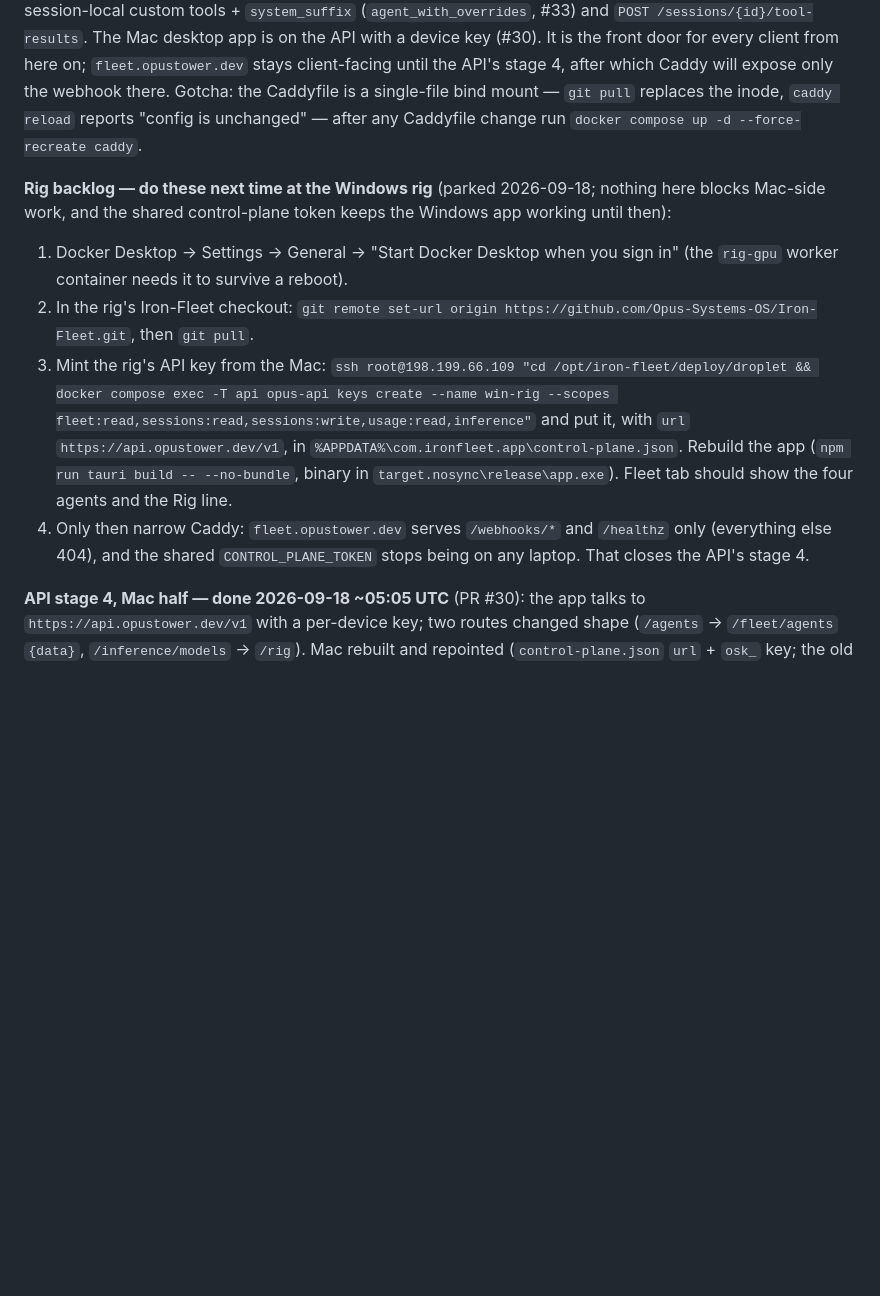
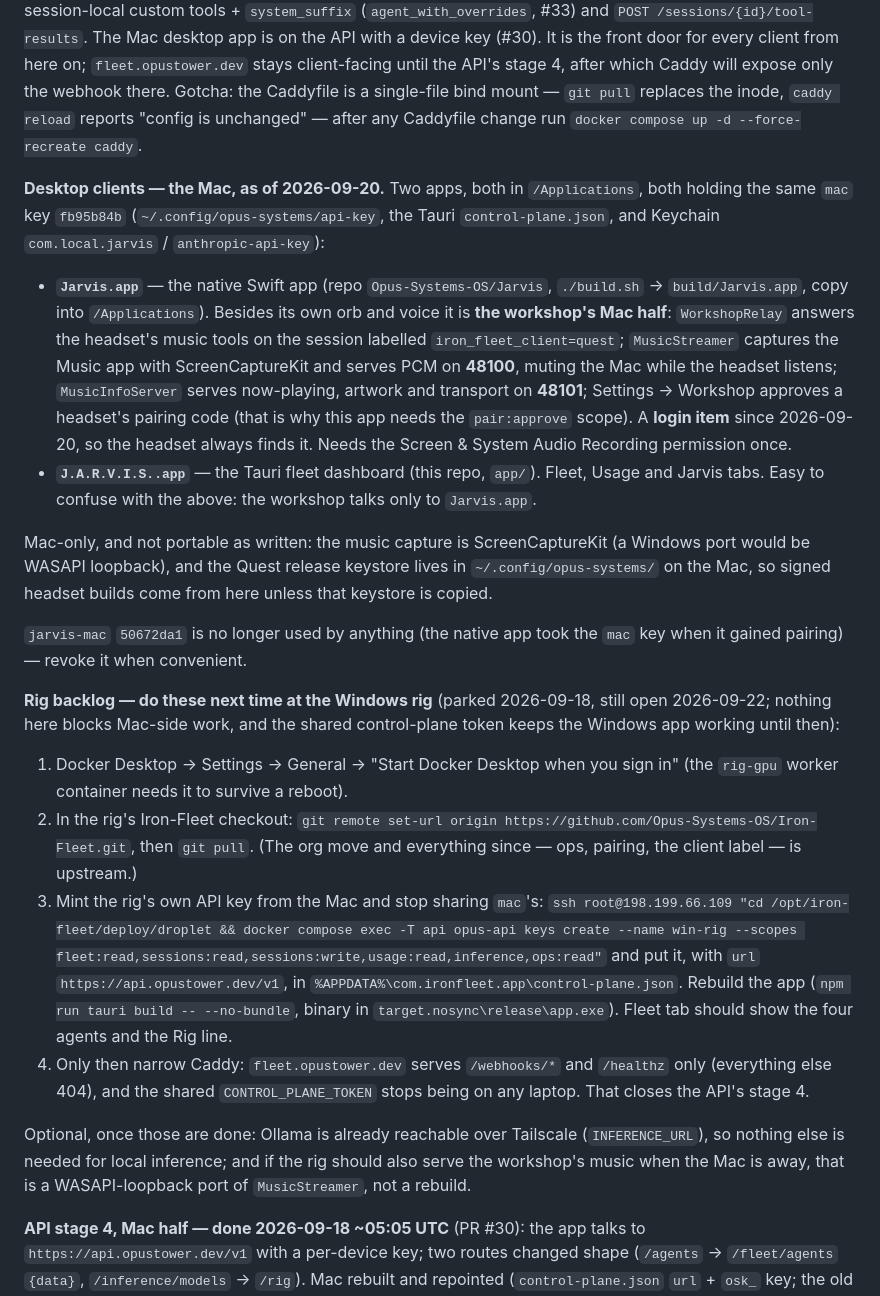
Before and after one commit to Opus-Systems-OS/Iron-Fleet, a Markdown page: docs/centralization-plan.md, the part around the change. GitHub-like rendering; blank space fills up the shorter version.

Commit message:
Plan: record the Mac's desktop clients and refresh the Windows rig backlog
Which app is which (native Jarvis serves the workshop on 48100/48101 and
approves pairings; Tauri is the dashboard), the key they share, the
login item, and what is Mac-only. Rig backlog updated for the org move,
ops:read on the win-rig key, and the still-open Caddy narrowing.

Co-Authored-By: Claude Opus 5 <noreply@anthropic.com>

```diff
--- a/docs/centralization-plan.md
+++ b/docs/centralization-plan.md
@@ -603,26 +603,60 @@ the webhook there. Gotcha: the Caddyfile is a single-file bind mount —
 unchanged" — after any Caddyfile change run
 `docker compose up -d --force-recreate caddy`.
 
+**Desktop clients — the Mac, as of 2026-09-20.** Two apps, both in
+`/Applications`, both holding the same `mac` key `fb95b84b`
+(`~/.config/opus-systems/api-key`, the Tauri `control-plane.json`, and
+Keychain `com.local.jarvis` / `anthropic-api-key`):
+
+- **`Jarvis.app`** — the native Swift app (repo `Opus-Systems-OS/Jarvis`,
+  `./build.sh` → `build/Jarvis.app`, copy into `/Applications`). Besides
+  its own orb and voice it is **the workshop's Mac half**: `WorkshopRelay`
+  answers the headset's music tools on the session labelled
+  `iron_fleet_client=quest`; `MusicStreamer` captures the Music app with
+  ScreenCaptureKit and serves PCM on **48100**, muting the Mac while the
+  headset listens; `MusicInfoServer` serves now-playing, artwork and
+  transport on **48101**; Settings → Workshop approves a headset's pairing
+  code (that is why this app needs the `pair:approve` scope). A **login
+  item** since 2026-09-20, so the headset always finds it. Needs the
+  Screen & System Audio Recording permission once.
+- **`J.A.R.V.I.S..app`** — the Tauri fleet dashboard (this repo, `app/`).
+  Fleet, Usage and Jarvis tabs. Easy to confuse with the above: the
+  workshop talks only to `Jarvis.app`.
+
+Mac-only, and not portable as written: the music capture is
+ScreenCaptureKit (a Windows port would be WASAPI loopback), and the Quest
+release keystore lives in `~/.config/opus-systems/` on the Mac, so signed
+headset builds come from here unless that keystore is copied.
+
+`jarvis-mac` `50672da1` is no longer used by anything (the native app took
+the `mac` key when it gained pairing) — revoke it when convenient.
+
 **Rig backlog — do these next time at the Windows rig** (parked
-2026-09-18; nothing here blocks Mac-side work, and the shared control-plane
-token keeps the Windows app working until then):
+2026-09-18, still open 2026-09-22; nothing here blocks Mac-side work, and
+the shared control-plane token keeps the Windows app working until then):
 
 1. Docker Desktop → Settings → General → "Start Docker Desktop when you
    sign in" (the `rig-gpu` worker container needs it to survive a reboot).
 2. In the rig's Iron-Fleet checkout:
    `git remote set-url origin https://github.com/Opus-Systems-OS/Iron-Fleet.git`,
-   then `git pull`.
-3. Mint the rig's API key from the Mac:
-   `ssh root@198.199.66.109 "cd /opt/iron-fleet/deploy/droplet && docker compose exec -T api opus-api keys create --name win-rig --scopes fleet:read,sessions:read,sessions:write,usage:read,inference"`
+   then `git pull`. (The org move and everything since — ops, pairing,
+   the client label — is upstream.)
+3. Mint the rig's own API key from the Mac and stop sharing `mac`'s:
+   `ssh root@198.199.66.109 "cd /opt/iron-fleet/deploy/droplet && docker compose exec -T api opus-api keys create --name win-rig --scopes fleet:read,sessions:read,sessions:write,usage:read,inference,ops:read"`
    and put it, with `url` `https://api.opustower.dev/v1`, in
    `%APPDATA%\com.ironfleet.app\control-plane.json`. Rebuild the app
    (`npm run tauri build -- --no-bundle`, binary in
-   `target.nosync\release\app.exe`). Fleet tab should show the four agents
-   and the Rig line.
+   `target.nosync\release\app.exe`). Fleet tab should show the four
+   agents and the Rig line.
 4. Only then narrow Caddy: `fleet.opustower.dev` serves `/webhooks/*` and
    `/healthz` only (everything else 404), and the shared
    `CONTROL_PLANE_TOKEN` stops being on any laptop. That closes the API's
    stage 4.
+
+Optional, once those are done: Ollama is already reachable over Tailscale
+(`INFERENCE_URL`), so nothing else is needed for local inference; and if
+the rig should also serve the workshop's music when the Mac is away, that
+is a WASAPI-loopback port of `MusicStreamer`, not a rebuild.
 
 **API stage 4, Mac half — done 2026-09-18 ~05:05 UTC** (PR #30): the app
 talks to `https://api.opustower.dev/v1` with a per-device key; two routes
```
